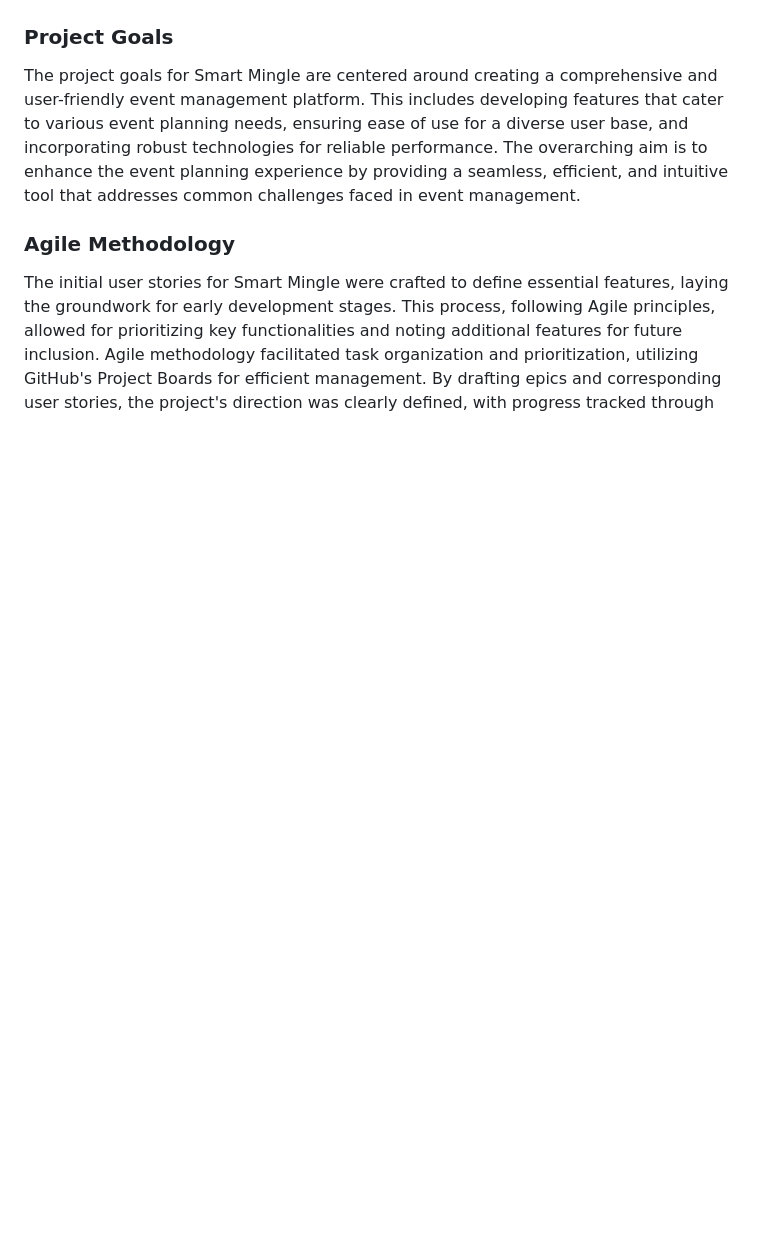
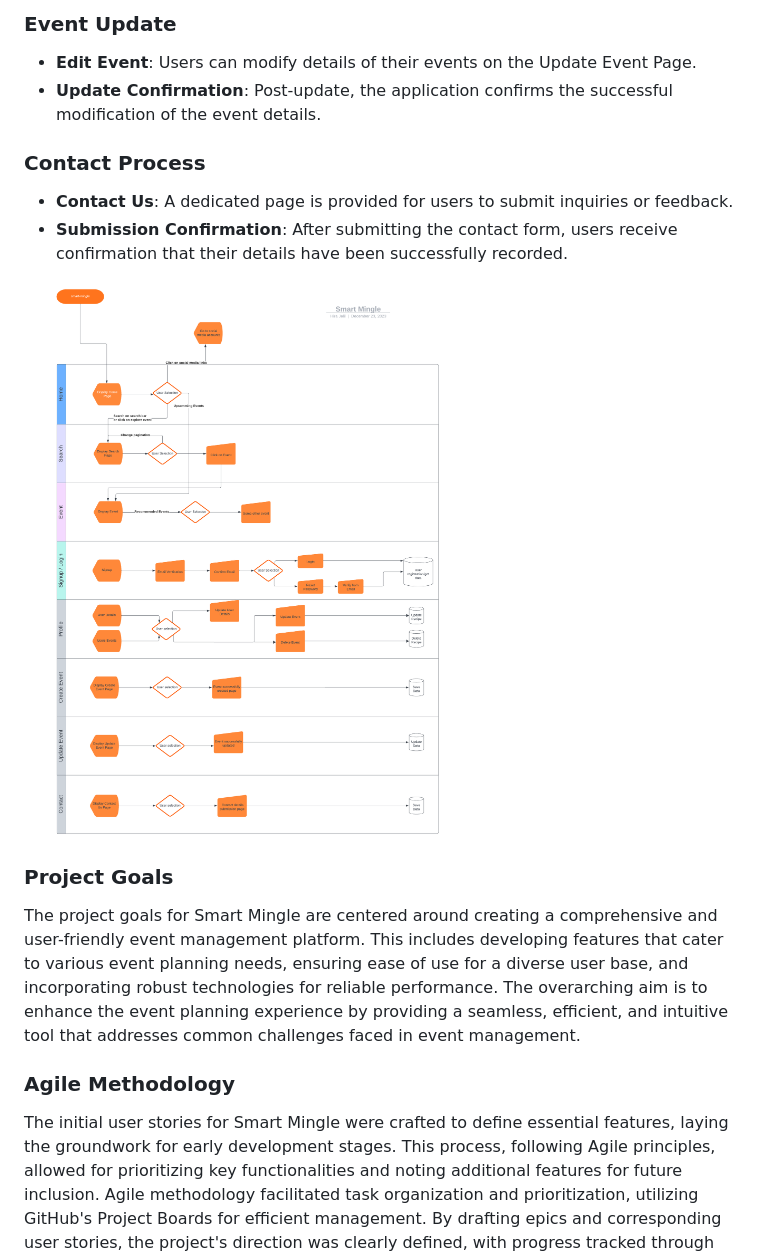
Before and after one commit to hirakhan95/smart-mingle, a Markdown page: README.md, the part around the change printed below. Rendered like a GitHub page; pictures changed too: docs/images/flowchart.png (added); blank space fills up the shorter version.

Commit message:
flowchat added to README.md

```diff
--- a/README.md
+++ b/README.md
@@ -65,3 +97,12 @@ I have used [Balsamiq](https://balsamiq.com/) for the initial design
+### Event Update
+- **Edit Event**: Users can modify details of their events on the Update Event Page.
+- **Update Confirmation**: Post-update, the application confirms the successful modification of the event details.
+
+### Contact Process
+- **Contact Us**: A dedicated page is provided for users to submit inquiries or feedback.
+- **Submission Confirmation**: After submitting the contact form, users receive confirmation that their details have been successfully recorded.
+
+![Flowchart](docs/images/flowchart.png)
 
 ### Project Goals
 
```
Also changed, not shown: other parts of README.md (+32 -0 lines).
